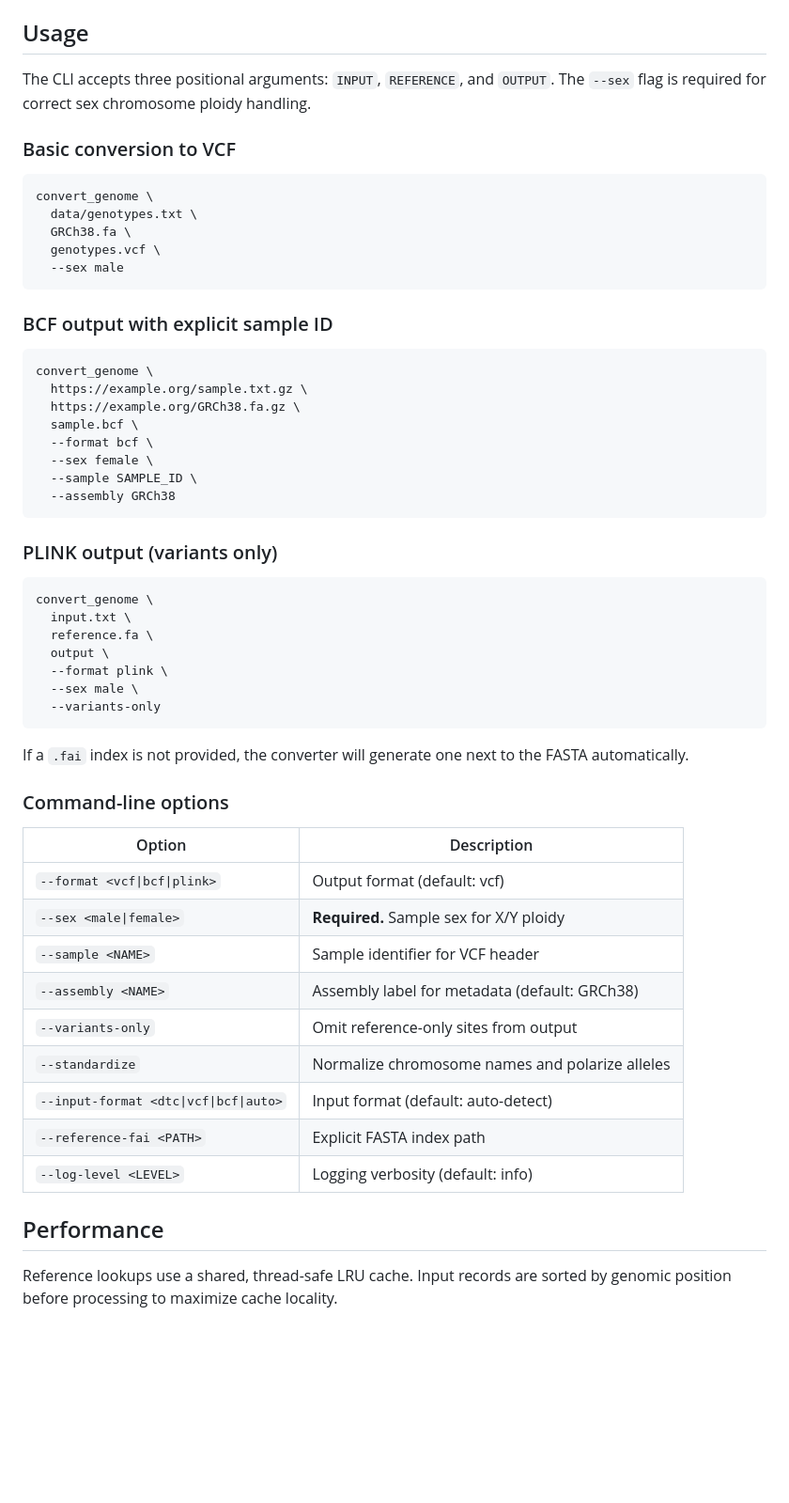
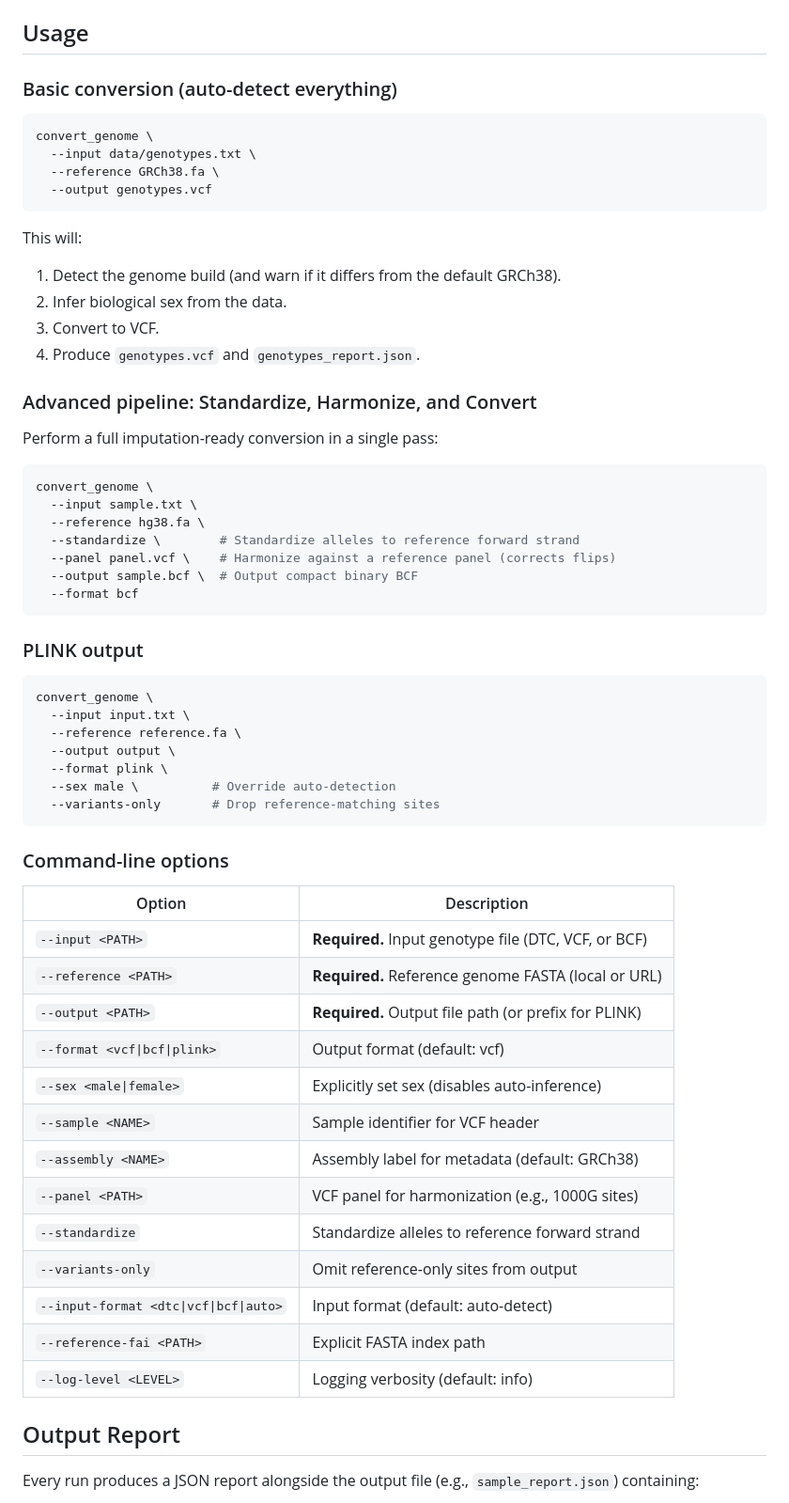
Before and after one commit to SauersML/convert_genome, a Markdown page: README.md, the part around one of its changes. Shown at 94% size. Rendered like a GitHub page; blank space fills up the shorter version.

Commit message:
docs: updating README to reflect latest features

````diff
--- a/README.md
+++ b/README.md
@@ -30,60 +34,66 @@ The resulting executable lives at `target/release/convert_genome`.
 
 ## Usage
 
-The CLI accepts three positional arguments: `INPUT`, `REFERENCE`, and `OUTPUT`. The `--sex` flag is required for correct sex chromosome ploidy handling.
-
-### Basic conversion to VCF
+### Basic conversion (auto-detect everything)
 
 ```bash
 convert_genome \
-  data/genotypes.txt \
-  GRCh38.fa \
-  genotypes.vcf \
-  --sex male
+  --input data/genotypes.txt \
+  --reference GRCh38.fa \
+  --output genotypes.vcf
 ```
 
-### BCF output with explicit sample ID
+This will:
+1. Detect the genome build (and warn if it differs from the default GRCh38).
+2. Infer biological sex from the data.
+3. Convert to VCF.
+4. Produce `genotypes.vcf` and `genotypes_report.json`.
+
+### Advanced pipeline: Standardize, Harmonize, and Convert
+
+Perform a full imputation-ready conversion in a single pass:
 
 ```bash
 convert_genome \
-  https://example.org/sample.txt.gz \
-  https://example.org/GRCh38.fa.gz \
-  sample.bcf \
-  --format bcf \
-  --sex female \
-  --sample SAMPLE_ID \
-  --assembly GRCh38
+  --input sample.txt \
+  --reference hg38.fa \
+  --standardize \        # Standardize alleles to reference forward strand
+  --panel panel.vcf \    # Harmonize against a reference panel (corrects flips)
+  --output sample.bcf \  # Output compact binary BCF
+  --format bcf
 ```
 
-### PLINK output (variants only)
+### PLINK output
 
 ```bash
 convert_genome \
-  input.txt \
-  reference.fa \
-  output \
+  --input input.txt \
+  --reference reference.fa \
+  --output output \
   --format plink \
-  --sex male \
-  --variants-only
+  --sex male \          # Override auto-detection
+  --variants-only       # Drop reference-matching sites
 ```
-
-If a `.fai` index is not provided, the converter will generate one next to the FASTA automatically.
 
 ### Command-line options
 
 | Option | Description |
 |--------|-------------|
+| `--input <PATH>` | **Required.** Input genotype file (DTC, VCF, or BCF) |
+| `--reference <PATH>` | **Required.** Reference genome FASTA (local or URL) |
+| `--output <PATH>` | **Required.** Output file path (or prefix for PLINK) |
 | `--format <vcf\|bcf\|plink>` | Output format (default: vcf) |
-| `--sex <male\|female>` | **Required.** Sample sex for X/Y ploidy |
+| `--sex <male\|female>` | Explicitly set sex (disables auto-inference) |
 | `--sample <NAME>` | Sample identifier for VCF header |
 | `--assembly <NAME>` | Assembly label for metadata (default: GRCh38) |
+| `--panel <PATH>` | VCF panel for harmonization (e.g., 1000G sites) |
+| `--standardize` | Standardize alleles to reference forward strand |
 | `--variants-only` | Omit reference-only sites from output |
-| `--standardize` | Normalize chromosome names and polarize alleles |
 | `--input-format <dtc\|vcf\|bcf\|auto>` | Input format (default: auto-detect) |
 | `--reference-fai <PATH>` | Explicit FASTA index path |
 | `--log-level <LEVEL>` | Logging verbosity (default: info) |
 
-## Performance
+## Output Report
 
-Reference lookups use a shared, thread-safe LRU cache. Input records are sorted by genomic position before processing to maximize cache locality.
+Every run produces a JSON report alongside the output file (e.g., `sample_report.json`) containing:
 
````
Also changed, not shown: other parts of README.md (+31 -45 lines).
